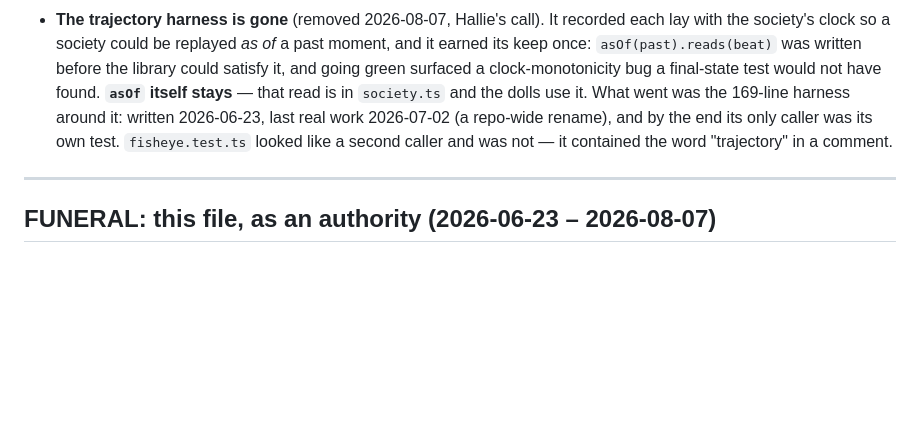
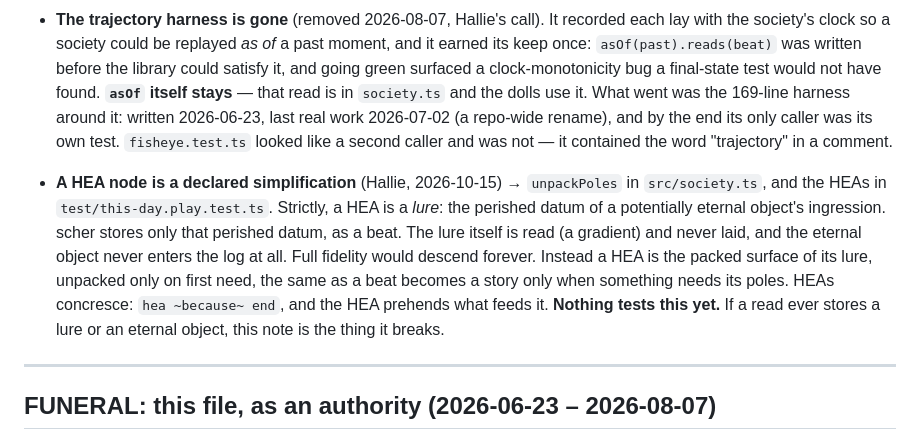
Before and after one commit to Unity-Environmental-University/scher, a Markdown page: ARCHITECTURE.md, the part around the change. GitHub-like rendering; blank space fills up the shorter version.

Commit message:
ARCHITECTURE: a HEA node is a declared simplification — the perished datum of its lure's ingression
Co-Authored-By: Claude Opus 5.5 <noreply@anthropic.com>

```diff
--- a/ARCHITECTURE.md
+++ b/ARCHITECTURE.md
@@ -45,6 +45,16 @@ caught by the thing it points at rather than sitting here sounding authoritative
   (a repo-wide rename), and by the end its only caller was its own test. `fisheye.test.ts`
   looked like a second caller and was not — it contained the word "trajectory" in a comment.
 
+- **A HEA node is a declared simplification** (Hallie, 2026-10-15) → `unpackPoles` in
+  `src/society.ts`, and the HEAs in `test/this-day.play.test.ts`. Strictly, a HEA is a *lure*:
+  the perished datum of a potentially eternal object's ingression. scher stores only that
+  perished datum, as a beat. The lure itself is read (a gradient) and never laid, and the
+  eternal object never enters the log at all. Full fidelity would descend forever. Instead a
+  HEA is the packed surface of its lure, unpacked only on first need, the same as a beat
+  becomes a story only when something needs its poles. HEAs concresce: `hea ~because~ end`,
+  and the HEA prehends what feeds it. **Nothing tests this yet.** If a read ever stores a lure
+  or an eternal object, this note is the thing it breaks.
+
 ---
 
 ## FUNERAL: this file, as an authority (2026-06-23 – 2026-08-07)
```
